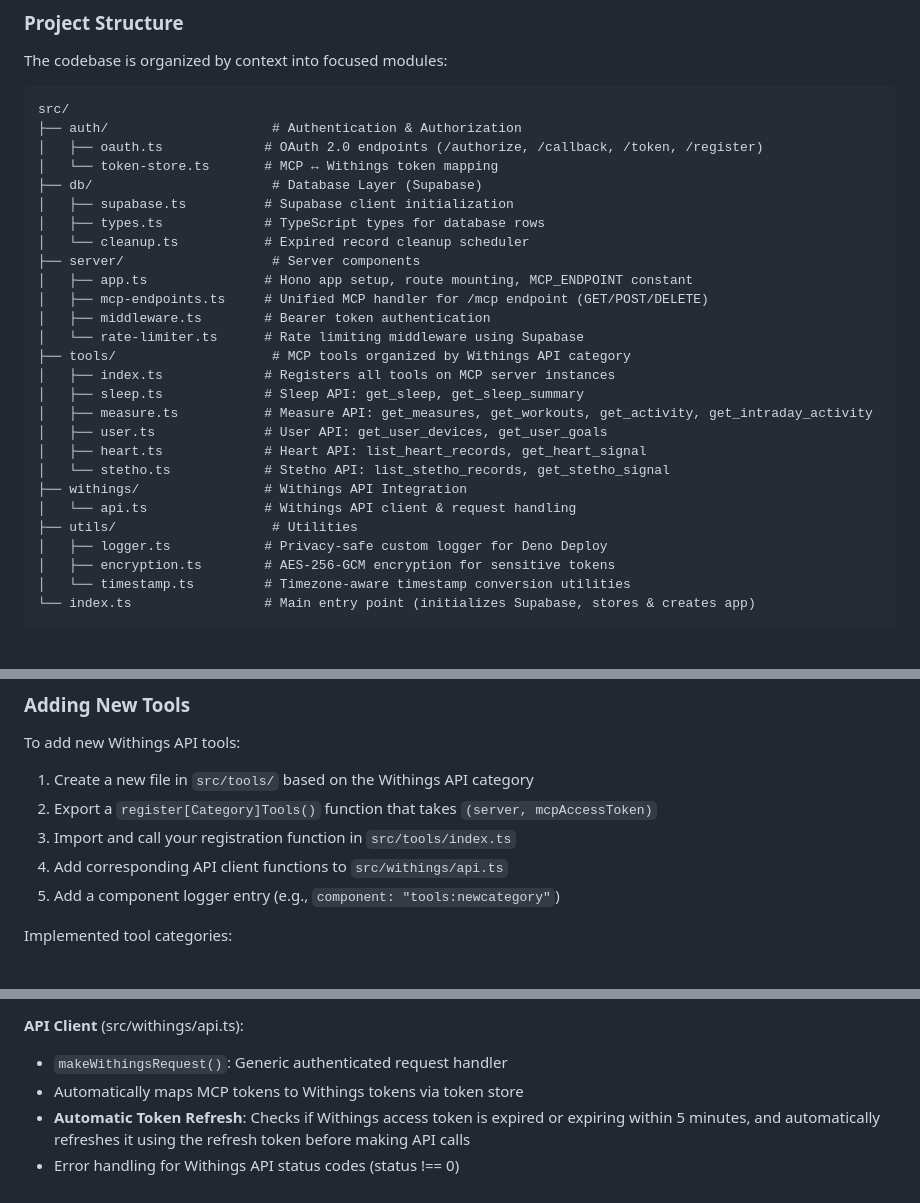
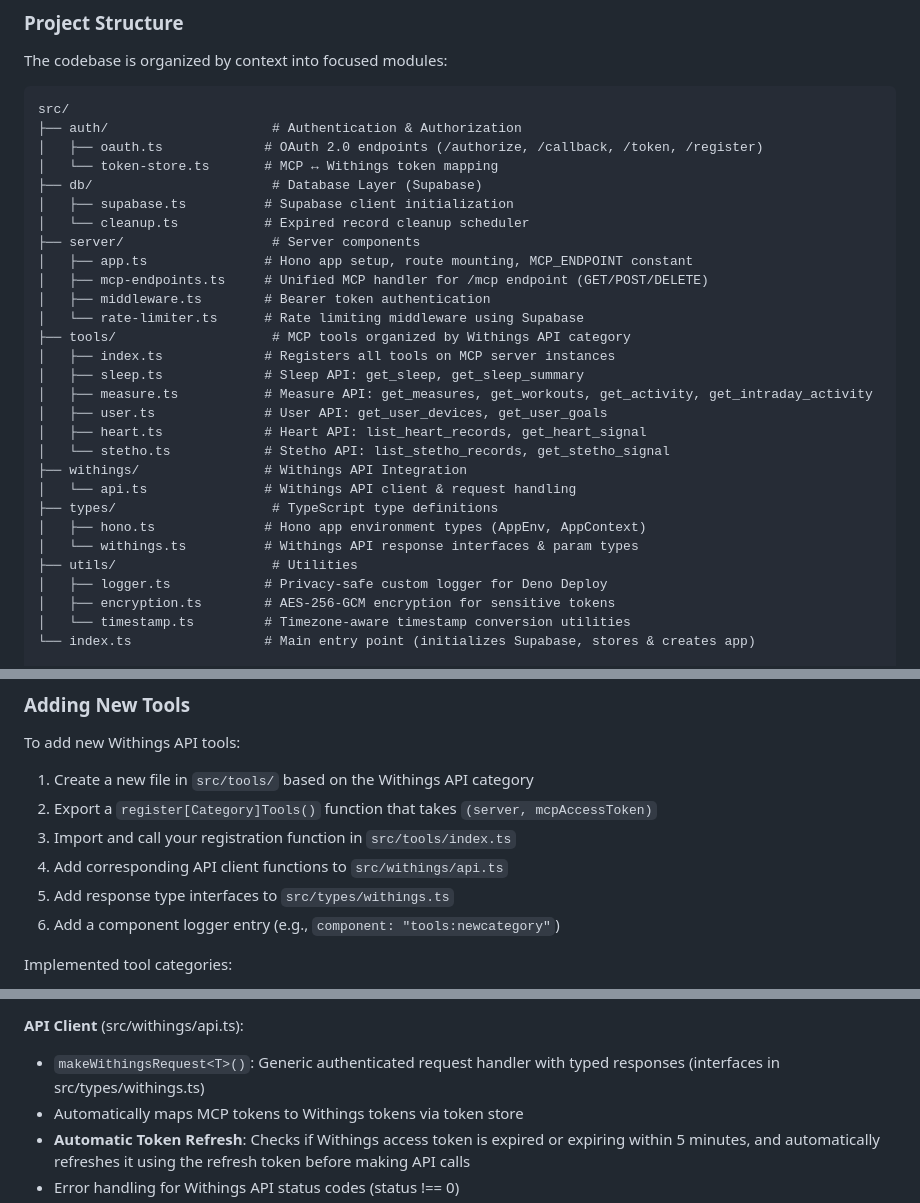
Before and after one commit to akutishevsky/withings-mcp, a Markdown page: CLAUDE.md, 3 parts joined by grey strips. Drawn GitHub-style; blank space fills up the shorter version.

Commit message:
docs: update CLAUDE.md for types directory and refactoring changes
- Add src/types/ directory (hono.ts, withings.ts) to project structure
- Remove nonexistent src/db/types.ts from structure
- Document makeWithingsRequest<T> generic signature
- Add response type step to "Adding New Tools" guide

Co-Authored-By: Claude Opus 4.6 <noreply@anthropic.com>

```diff
--- a/CLAUDE.md
+++ b/CLAUDE.md
@@ -42,7 +42,6 @@ src/
 │   └── token-store.ts       # MCP ↔ Withings token mapping
 ├── db/                       # Database Layer (Supabase)
 │   ├── supabase.ts          # Supabase client initialization
-│   ├── types.ts             # TypeScript types for database rows
 │   └── cleanup.ts           # Expired record cleanup scheduler
 ├── server/                   # Server components
 │   ├── app.ts               # Hono app setup, route mounting, MCP_ENDPOINT constant
@@ -58,6 +57,9 @@ src/
 │   └── stetho.ts            # Stetho API: list_stetho_records, get_stetho_signal
 ├── withings/                # Withings API Integration
 │   └── api.ts               # Withings API client & request handling
+├── types/                    # TypeScript type definitions
+│   ├── hono.ts              # Hono app environment types (AppEnv, AppContext)
+│   └── withings.ts          # Withings API response interfaces & param types
 ├── utils/                    # Utilities
 │   ├── logger.ts            # Privacy-safe custom logger for Deno Deploy
 │   ├── encryption.ts        # AES-256-GCM encryption for sensitive tokens
@@ -464,7 +466,8 @@ To add new Withings API tools:
 2. Export a `register[Category]Tools()` function that takes `(server, mcpAccessToken)`
 3. Import and call your registration function in `src/tools/index.ts`
 4. Add corresponding API client functions to `src/withings/api.ts`
-5. Add a component logger entry (e.g., `component: "tools:newcategory"`)
+5. Add response type interfaces to `src/types/withings.ts`
+6. Add a component logger entry (e.g., `component: "tools:newcategory"`)
 
 Implemented tool categories:
 - Sleep API (high-frequency sleep data, sleep summary data)
@@ -535,7 +538,7 @@ Tools are registered using a centralized approach:
 - Stetho Signal: `/v2/stetho` with action `get`
 
 **API Client** (src/withings/api.ts):
-- `makeWithingsRequest()`: Generic authenticated request handler
+- `makeWithingsRequest<T>()`: Generic authenticated request handler with typed responses (interfaces in src/types/withings.ts)
 - Automatically maps MCP tokens to Withings tokens via token store
 - **Automatic Token Refresh**: Checks if Withings access token is expired or expiring within 5 minutes, and automatically refreshes it using the refresh token before making API calls
 - Error handling for Withings API status codes (status !== 0)
```
